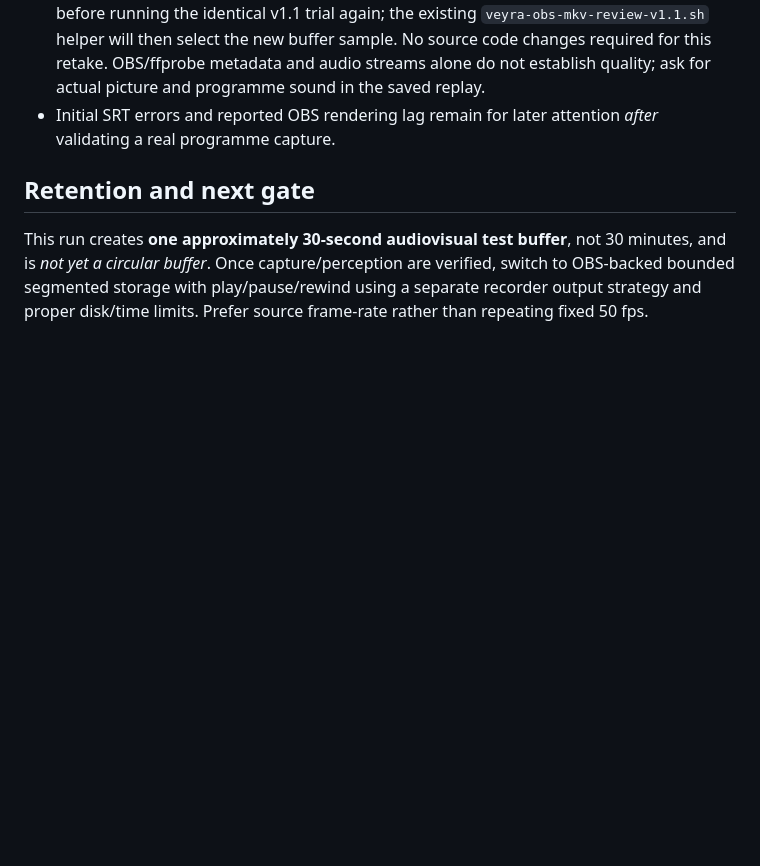
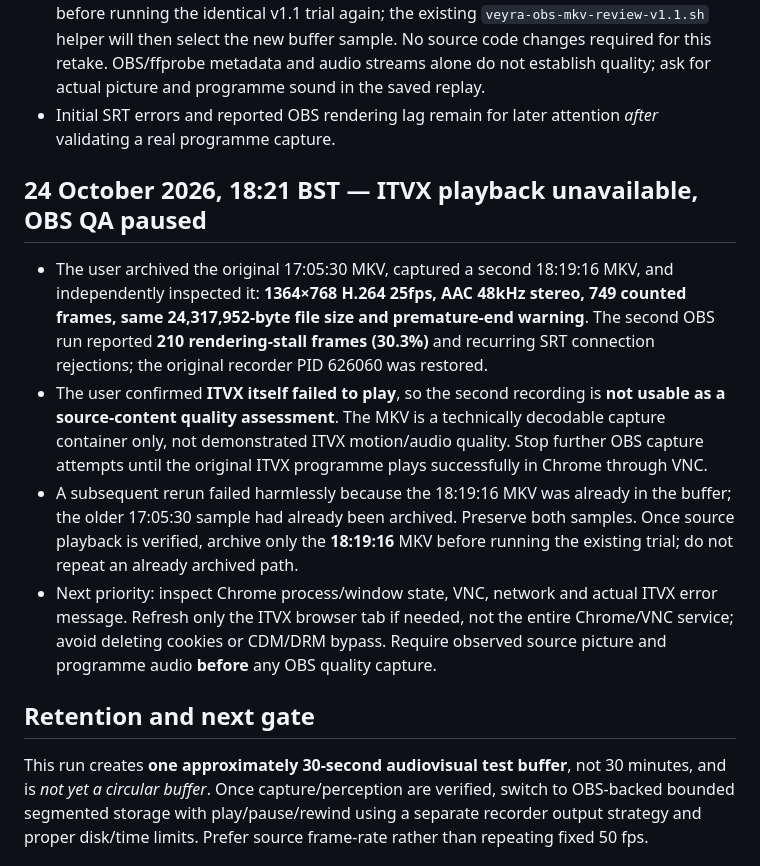
Before and after one commit to jamienewton2269/JNS-Home-Assistant-Deployment, a Markdown page: docs/veyra-obs-live-av-quality-v11.md, the part around the change. GitHub-like rendering; blank space fills up the shorter version.

Commit message:
VEYRA suspend OBS quality testing until ITVX playback restored; document failed source and second sample preservation

```diff
--- a/docs/veyra-obs-live-av-quality-v11.md
+++ b/docs/veyra-obs-live-av-quality-v11.md
@@ -74,6 +74,12 @@ sudo bash ~/veyra-obs-mkv-review-v1.1.sh play
 - The v1.1 script deliberately refuses to overwrite an MKV. Preserve the initial sample by moving **only the named v1.1 MKV** into a dedicated archive under the same test root before running the identical v1.1 trial again; the existing `veyra-obs-mkv-review-v1.1.sh` helper will then select the new buffer sample. No source code changes required for this retake. OBS/ffprobe metadata and audio streams alone do not establish quality; ask for actual picture and programme sound in the saved replay.
 - Initial SRT errors and reported OBS rendering lag remain for later attention *after* validating a real programme capture.
 
+## 24 October 2026, 18:21 BST — ITVX playback unavailable, OBS QA paused
+- The user archived the original 17:05:30 MKV, captured a second 18:19:16 MKV, and independently inspected it: **1364×768 H.264 25fps, AAC 48kHz stereo, 749 counted frames, same 24,317,952-byte file size and premature-end warning**. The second OBS run reported **210 rendering-stall frames (30.3%)** and recurring SRT connection rejections; the original recorder PID 626060 was restored.
+- The user confirmed **ITVX itself failed to play**, so the second recording is **not usable as a source-content quality assessment**. The MKV is a technically decodable capture container only, not demonstrated ITVX motion/audio quality. Stop further OBS capture attempts until the original ITVX programme plays successfully in Chrome through VNC.
+- A subsequent rerun failed harmlessly because the 18:19:16 MKV was already in the buffer; the older 17:05:30 sample had already been archived. Preserve both samples. Once source playback is verified, archive only the **18:19:16** MKV before running the existing trial; do not repeat an already archived path.
+- Next priority: inspect Chrome process/window state, VNC, network and actual ITVX error message. Refresh only the ITVX browser tab if needed, not the entire Chrome/VNC service; avoid deleting cookies or CDM/DRM bypass. Require observed source picture and programme audio **before** any OBS quality capture.
+
 ## Retention and next gate
 
 This run creates **one approximately 30-second audiovisual test buffer**, not 30 minutes, and is *not yet a circular buffer*. Once capture/perception are verified, switch to OBS-backed bounded segmented storage with play/pause/rewind using a separate recorder output strategy and proper disk/time limits. Prefer source frame-rate rather than repeating fixed 50 fps.
```
